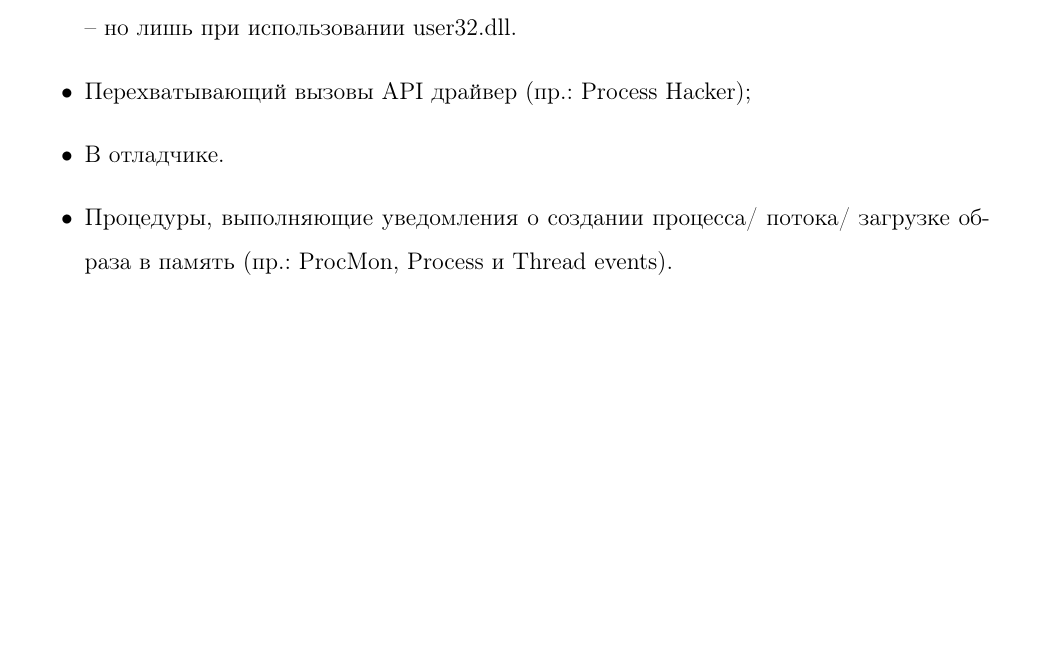
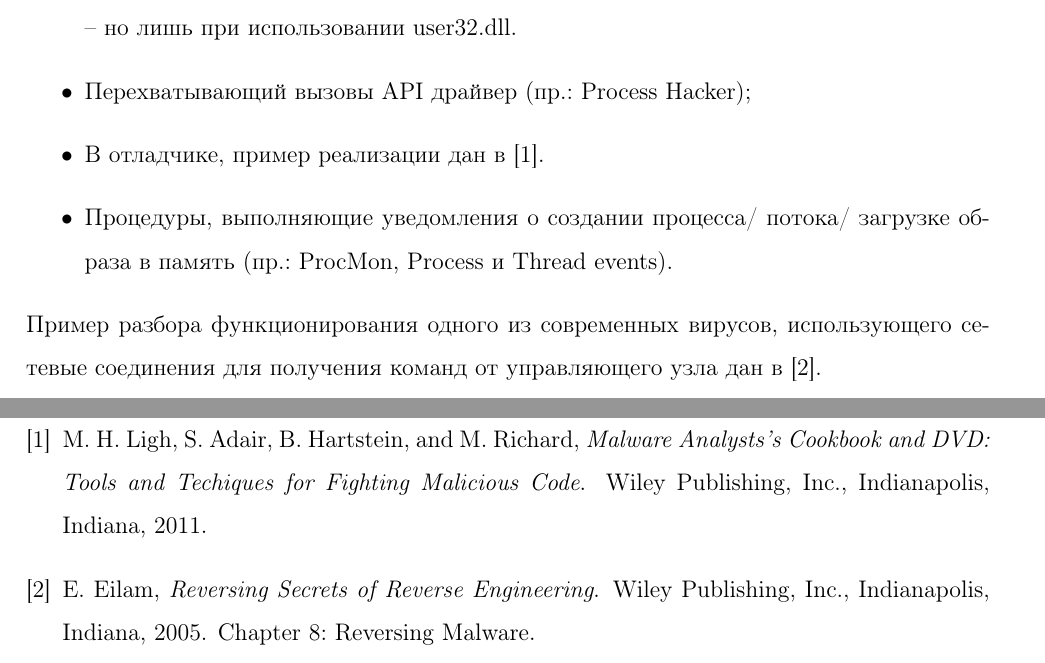
Before and after one commit to Vesemir/FinalProject, a LaTeX document (docs/main.tex, which reads docs/chapter1.tex, docs/sources.bib): part of page 3 of 5 before the commit and two parts of pages 3 and 6 of 6 after it, the two joined at a grey line, cut so that both start at the same text, the shorter picture padded with empty space. Compiled offline with pdfLaTeX.

Commit message:
Added a bit of source list

```diff
--- a/docs/chapter1.tex
+++ b/docs/chapter1.tex
@@ -8,7 +8,9 @@ UPDATE: удалось найти 3 сайта, бесплатно предос
 	\item Перехватывающая вызовы API DLL (пр.: Microsoft Detours);
 	В том числе : AppInit\_DLL – но лишь при использовании user32.dll.
 	\item Перехватывающий вызовы API драйвер (пр.: Process Hacker);
-	\item В отладчике.
+	\item В отладчике, пример реализации дан в \cite{MALWAREBOOK}.
 	\item Процедуры, выполняющие уведомления о создании процесса/ потока/ загрузке образа в память (пр.:
  	ProcMon, Process и Thread events).
 \end {itemize}
+Пример разбора функционирования одного из современных вирусов, использующего сетевые соединения для
+получения команд от управляющего узла дан в \cite{REVERSING}.
--- /dev/null
+++ b/docs/sources.bib
@@ -0,0 +1,14 @@
+@BOOK{MALWAREBOOK,
+TITLE="Malware Analysts's Cookbook and DVD: Tools and Techiques for Fighting Malicious Code",
+AUTHOR = {Michael Hale Ligh and Steven Adair and Blake Hartstein and Matthew Richard},
+PUBLISHER="Wiley Publishing, Inc., Indianapolis, Indiana",
+YEAR="2011"
+}
+@BOOK{
+REVERSING,
+TITLE="Reversing Secrets of Reverse Engineering",
+AUTHOR= "Eldad Eilam",
+PUBLISHER="Wiley Publishing, Inc., Indianapolis, Indiana",
+YEAR="2005",
+note="Chapter 8: Reversing Malware"
+}
```
Also changed, not shown: docs/main.tex (+5 -0 lines), 1 other file.
